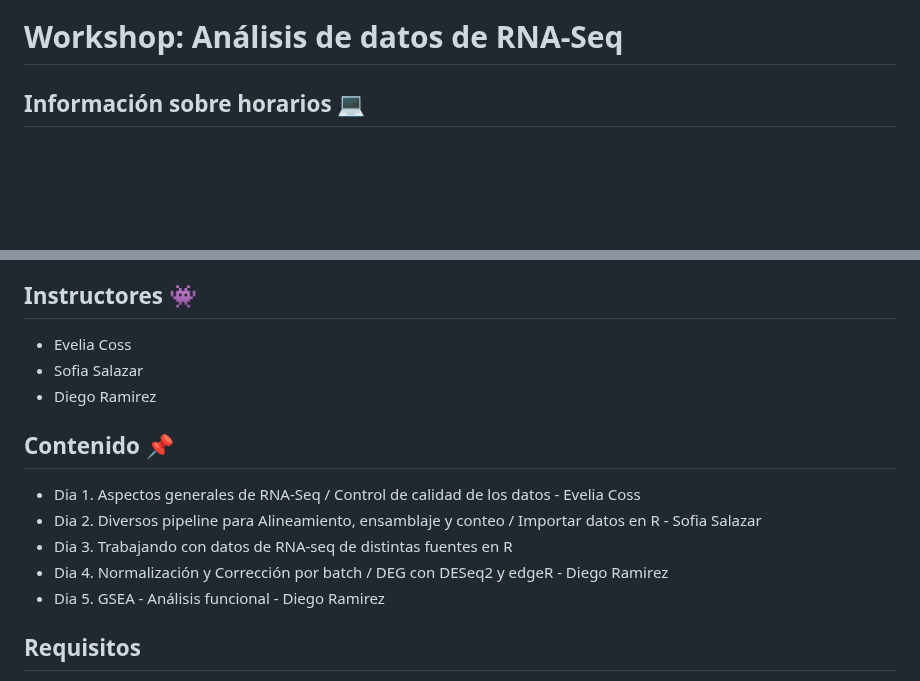
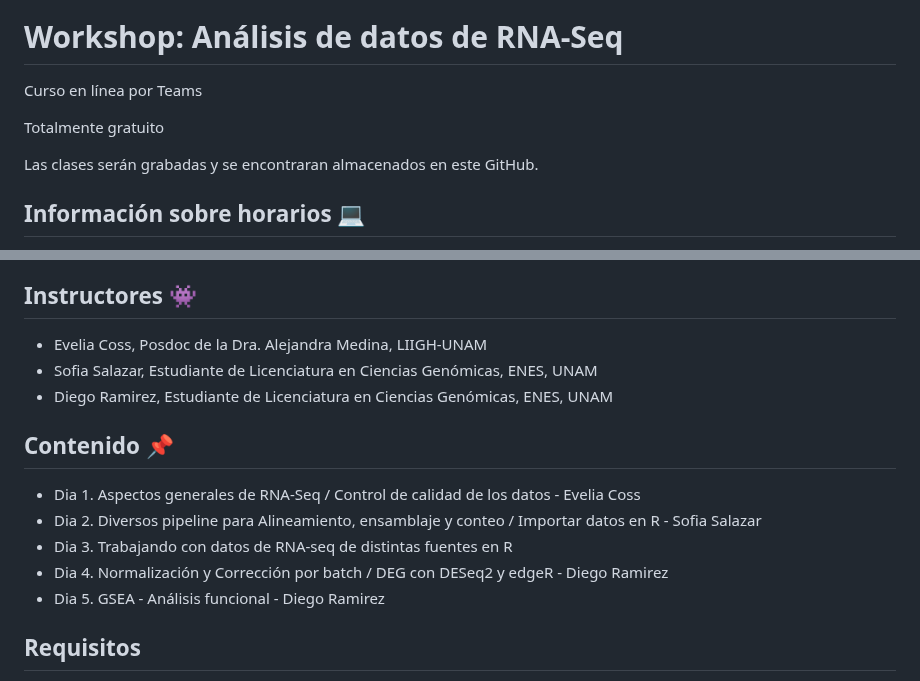
Before and after one commit to EveliaCoss/RNASeq_Workshop_Nov2023, a Markdown page: README.md, 2 parts joined by grey strips. GitHub-like rendering; blank space fills up the shorter version.

```diff
--- a/README.md
+++ b/README.md
@@ -3,6 +3,12 @@
 </p>
 
 # Workshop: Análisis de datos de RNA-Seq
+
+Curso en línea por Teams
+
+Totalmente gratuito
+
+Las clases serán grabadas y se encontraran almacenados en este GitHub.
 
 ## Información sobre horarios 💻
 - Lunes 6 de nov de 1:30 pm a 3:30 pm CDMX (GMT-6)
@@ -36,9 +42,9 @@ Se darán presentaciones detalladas del uso de programas clave, todos de código
 
 ## Instructores 👾
 
-- Evelia Coss
-- Sofia Salazar
-- Diego Ramirez
+- Evelia Coss, Posdoc de la Dra. Alejandra Medina, LIIGH-UNAM
+- Sofia Salazar, Estudiante de Licenciatura en Ciencias Genómicas, ENES, UNAM
+- Diego Ramirez, Estudiante de Licenciatura en Ciencias Genómicas, ENES, UNAM
 
 ## Contenido 📌
 
@@ -47,7 +53,6 @@ Se darán presentaciones detalladas del uso de programas clave, todos de código
 - Dia 3. Trabajando con datos de RNA-seq de distintas fuentes en R
 - Dia 4. Normalización y Corrección por batch / DEG con DESeq2 y edgeR - Diego Ramirez
 - Dia 5. GSEA - Análisis funcional - Diego Ramirez
-
 
 ## Requisitos
 
```
